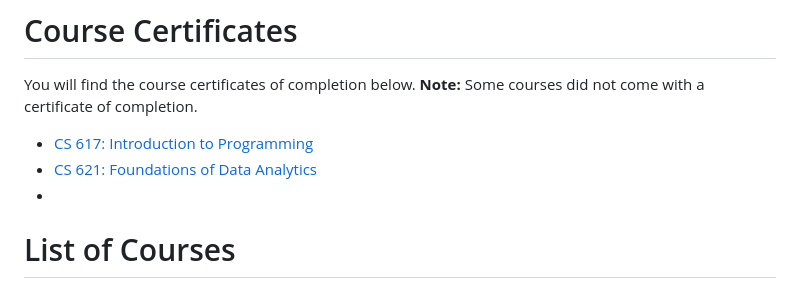
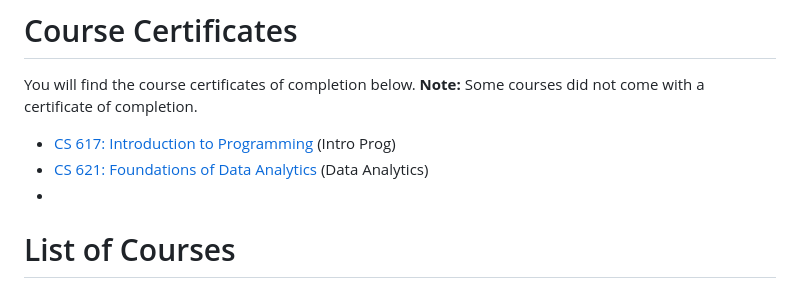
Before and after one commit to HeinoPortfolio/MS_Comp_Sci, a Markdown page: README.md, the part around the change. GitHub-like rendering.

```diff
--- a/README.md
+++ b/README.md
@@ -9,8 +9,8 @@ The program emphasized applications and specializations with hands-on learning e
 # Course Certificates
 You will find the course certificates of completion below.  **Note:** Some courses did not come with a certificate of completion.
 
-- [CS 617: Introduction to Programming](https://coursera.org/share/14866efec2f99f64d96823093dbc3aa7)
-- [CS 621: Foundations of Data Analytics](https://www.coursera.org/account/accomplishments/verify/2E61BDHUK52A)
+- [CS 617: Introduction to Programming](https://coursera.org/share/14866efec2f99f64d96823093dbc3aa7) (Intro Prog)
+- [CS 621: Foundations of Data Analytics](https://www.coursera.org/account/accomplishments/verify/2E61BDHUK52A) (Data Analytics)
 -
 
 # List of Courses
```
